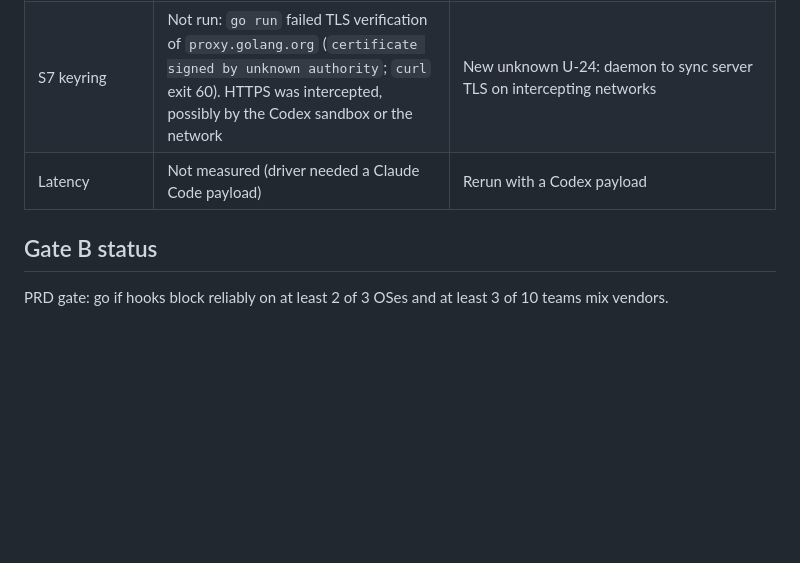
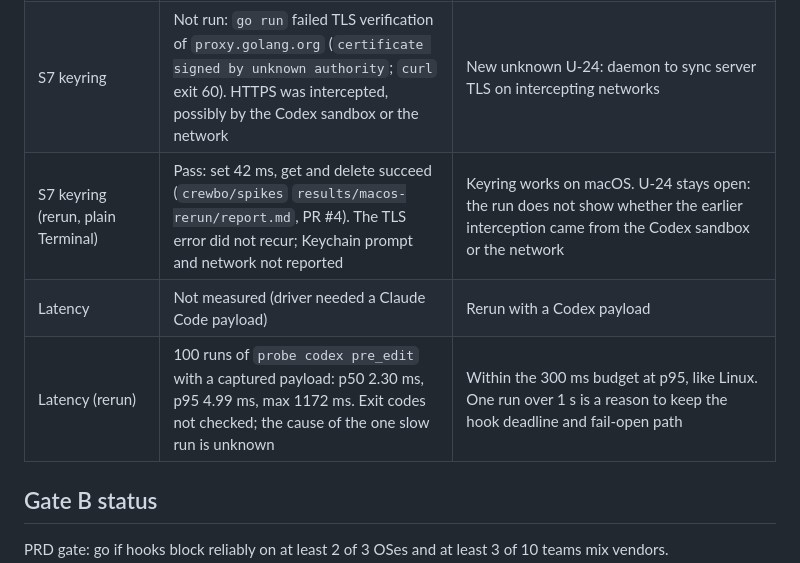
Before and after one commit to crewbo/crewbo, a Markdown page: docs/research/phase0-findings.md, the part around the change. Rendered like a GitHub page; blank space fills up the shorter version.

```diff
--- a/docs/research/phase0-findings.md
+++ b/docs/research/phase0-findings.md
@@ -103,7 +103,9 @@ Run by a Codex agent on a teammate's Mac following `agent-prompts/macos.md`: mac
 | S6 merge-tree | Pass (two clones, one machine) | None |
 | S1 Claude Code | Not run: the teammate has no Claude Code plan (their install pointed at a proxy that returned 401) | Claude Code on macOS untested (U-23) |
 | S7 keyring | Not run: `go run` failed TLS verification of `proxy.golang.org` (`certificate signed by unknown authority`; `curl` exit 60). HTTPS was intercepted, possibly by the Codex sandbox or the network | New unknown U-24: daemon to sync server TLS on intercepting networks |
+| S7 keyring (rerun, plain Terminal) | Pass: set 42 ms, get and delete succeed (`crewbo/spikes` `results/macos-rerun/report.md`, PR #4). The TLS error did not recur; Keychain prompt and network not reported | Keyring works on macOS. U-24 stays open: the run does not show whether the earlier interception came from the Codex sandbox or the network |
 | Latency | Not measured (driver needed a Claude Code payload) | Rerun with a Codex payload |
+| Latency (rerun) | 100 runs of `probe codex pre_edit` with a captured payload: p50 2.30 ms, p95 4.99 ms, max 1172 ms. Exit codes not checked; the cause of the one slow run is unknown | Within the 300 ms budget at p95, like Linux. One run over 1 s is a reason to keep the hook deadline and fail-open path |
 
 ## Gate B status
 
```
Also changed, not shown: docs/engineering/unknowns.md (+1 -1 lines).
